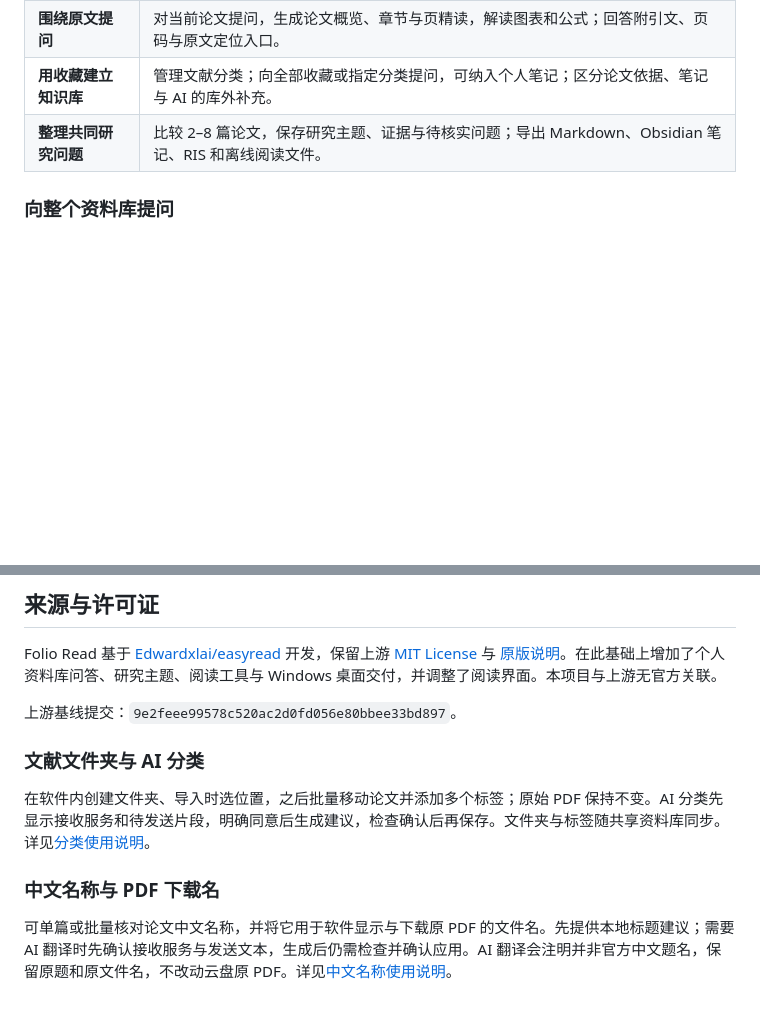
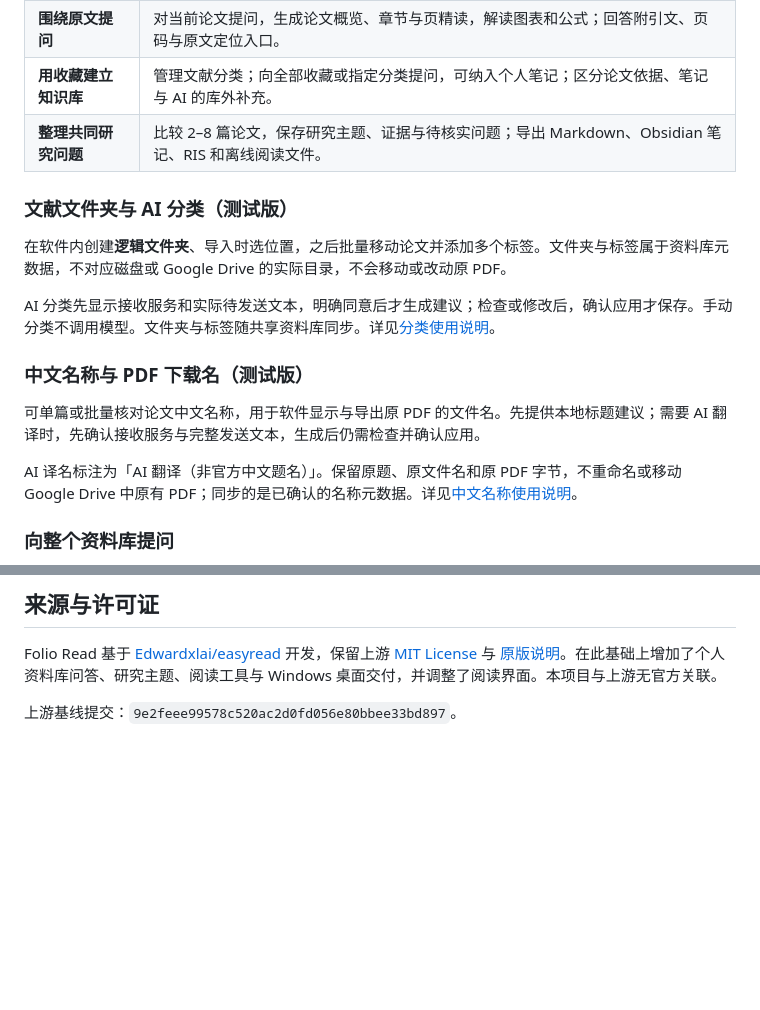
Before and after one commit to WANGRUNQIAO0915/folio-read, a Markdown page: README.md, 2 parts joined by grey strips. Drawn GitHub-style; blank space fills up the shorter version.

```diff
--- a/README.md
+++ b/README.md
@@ -53,6 +61,18 @@ iPhone 测试版支持独立导入 PDF、阅读、批注和资料库检索。手
 | **围绕原文提问** | 对当前论文提问，生成论文概览、章节与页精读，解读图表和公式；回答附引文、页码与原文定位入口。 |
 | **用收藏建立知识库** | 管理文献分类；向全部收藏或指定分类提问，可纳入个人笔记；区分论文依据、笔记与 AI 的库外补充。 |
 | **整理共同研究问题** | 比较 2–8 篇论文，保存研究主题、证据与待核实问题；导出 Markdown、Obsidian 笔记、RIS 和离线阅读文件。 |
+
+### 文献文件夹与 AI 分类（测试版）
+
+在软件内创建**逻辑文件夹**、导入时选位置，之后批量移动论文并添加多个标签。文件夹与标签属于资料库元数据，不对应磁盘或 Google Drive 的实际目录，不会移动或改动原 PDF。
+
+AI 分类先显示接收服务和实际待发送文本，明确同意后才生成建议；检查或修改后，确认应用才保存。手动分类不调用模型。文件夹与标签随共享资料库同步。详见[分类使用说明](docs/library-organization.md)。
+
+### 中文名称与 PDF 下载名（测试版）
+
+可单篇或批量核对论文中文名称，用于软件显示与导出原 PDF 的文件名。先提供本地标题建议；需要 AI 翻译时，先确认接收服务与完整发送文本，生成后仍需检查并确认应用。
+
+AI 译名标注为「AI 翻译（非官方中文题名）」。保留原题、原文件名和原 PDF 字节，不重命名或移动 Google Drive 中原有 PDF；同步的是已确认的名称元数据。详见[中文名称使用说明](docs/chinese-pdf-names.md)。
 
 ### 向整个资料库提问
 
@@ -114,11 +142,3 @@ iPhone 测试版支持独立导入 PDF、阅读、批注和资料库检索。手
 Folio Read 基于 [Edwardxlai/easyread](https://github.com/Edwardxlai/easyread) 开发，保留上游 [MIT License](LICENSE) 与 [原版说明](docs/UPSTREAM-README.md)。在此基础上增加了个人资料库问答、研究主题、阅读工具与 Windows 桌面交付，并调整了阅读界面。本项目与上游无官方关联。
 
 上游基线提交：`9e2feee99578c520ac2d0fd056e80bbee33bd897`。
-
-### 文献文件夹与 AI 分类
-
-在软件内创建文件夹、导入时选位置，之后批量移动论文并添加多个标签；原始 PDF 保持不变。AI 分类先显示接收服务和待发送片段，明确同意后生成建议，检查确认后再保存。文件夹与标签随共享资料库同步。详见[分类使用说明](docs/library-organization.md)。
-
-### 中文名称与 PDF 下载名
-
-可单篇或批量核对论文中文名称，并将它用于软件显示与下载原 PDF 的文件名。先提供本地标题建议；需要 AI 翻译时先确认接收服务与发送文本，生成后仍需检查并确认应用。AI 翻译会注明并非官方中文题名，保留原题和原文件名，不改动云盘原 PDF。详见[中文名称使用说明](docs/chinese-pdf-names.md)。
```
Also changed, not shown: other parts of README.md (+24 -8 lines).
